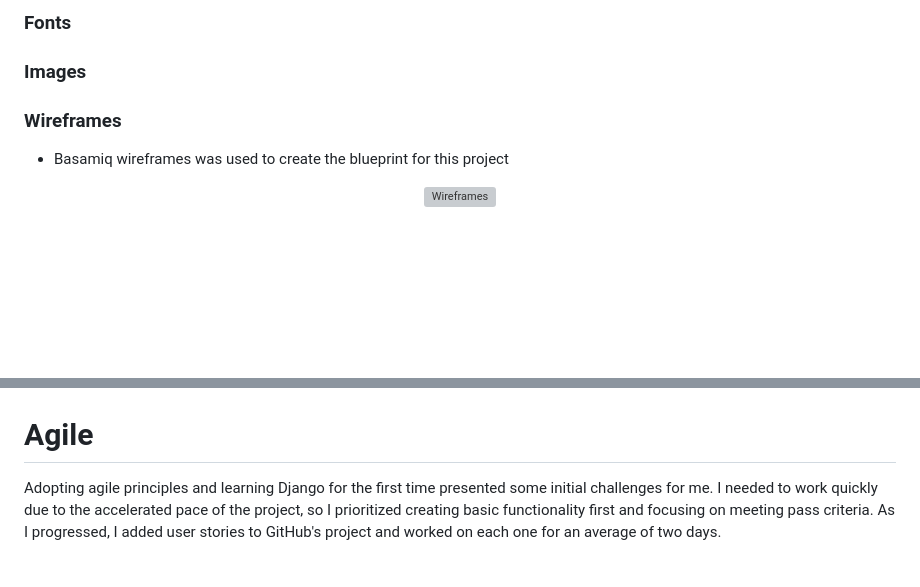
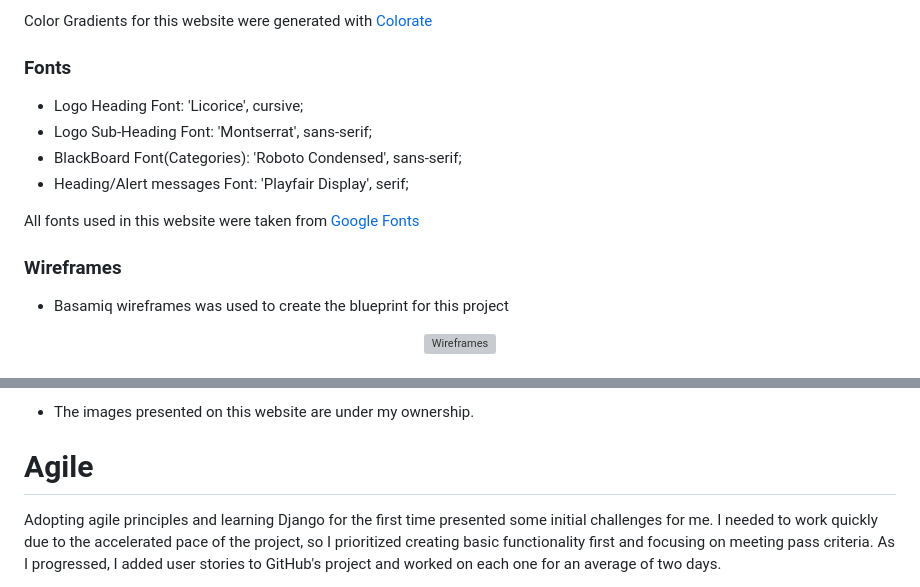
Before and after one commit to Code-Institute-Submissions/dimicoding-wildflour-blogue, a Markdown page: README.md, 2 parts joined by grey strips. GitHub-like rendering; blank space fills up the shorter version; grey boxes are pictures that could not be loaded.

Commit message:
Write Colour/Fonts and images details to the Design Section

```diff
--- a/README.md
+++ b/README.md
@@ -113,13 +116,17 @@
 
-### <strong>Fonts
-</strong>
-
-### <strong>Images
-</strong>
+Color Gradients for this website were generated with [Colorate](https://colorate.azurewebsites.net/)
 
 
-### <strong>Wireframes
-</strong>
+### **Fonts**
+
+- Logo Heading Font: 'Licorice', cursive;
+- Logo Sub-Heading Font: 'Montserrat', sans-serif;
+- BlackBoard Font(Categories): 'Roboto Condensed', sans-serif;
+- Heading/Alert messages Font: 'Playfair Display', serif;
+
+All fonts used in this website were taken from [Google Fonts](https://fonts.google.com/)
+
+### **Wireframes**
 
 - Basamiq wireframes was used to create the blueprint for this project
 
@@ -138,4 +147,5 @@ In terms of data models, there is a User model, which is part of the Django alla
 
+- The images presented on this website are under my ownership.
 
 
 # Agile
```
Also changed, not shown: other parts of README.md (+8 -3 lines).
